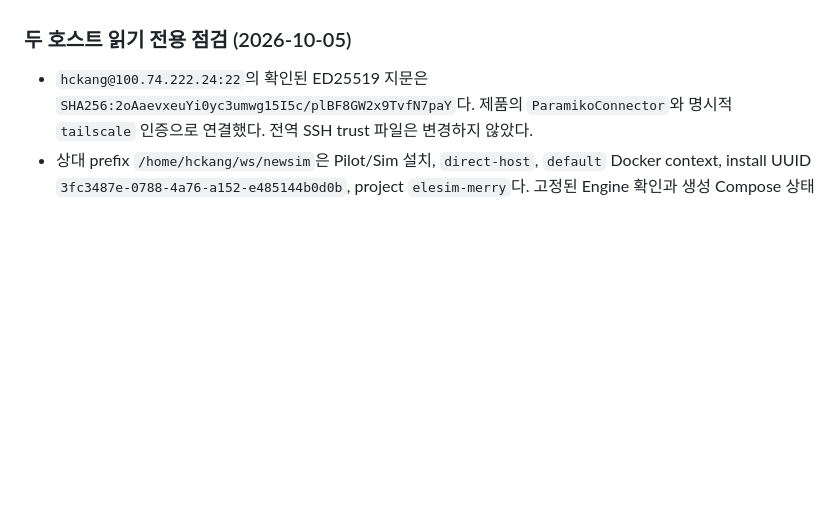
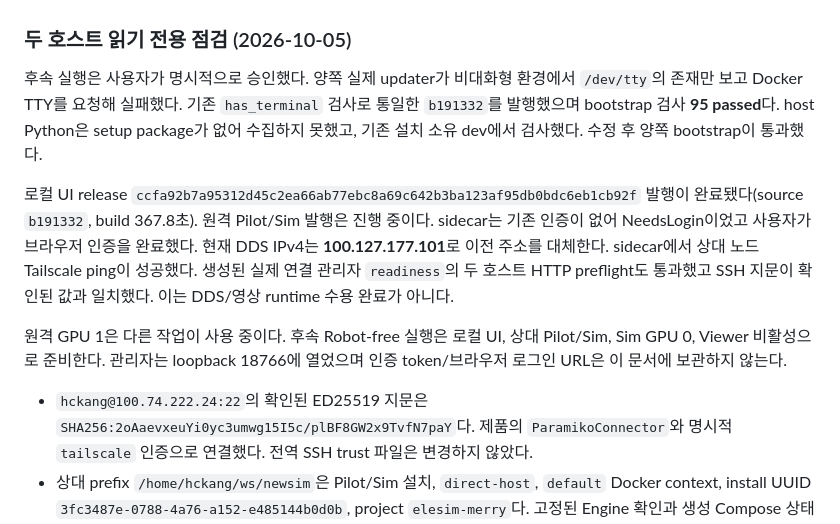
Before and after one commit to jpyaaa3/elesim, a Markdown page: docs/status.md, the part around the change. Drawn GitHub-style; blank space fills up the shorter version.

Commit message:
Record live bootstrap fix and two-host preflight progress

```diff
--- a/docs/status.md
+++ b/docs/status.md
@@ -113,6 +113,24 @@ M/B milestone이나 단위 검사 통과에서 추론하지 않는다. 두 호
 확인한 key를 고정한 실제 Tailscale SSH 인증과 아래 읽기 전용 점검이 완료됐다.
 
 ### 두 호스트 읽기 전용 점검 (2026-10-05)
+
+후속 실행은 사용자가 명시적으로 승인했다. 양쪽 실제 updater가 비대화형
+환경에서 `/dev/tty`의 존재만 보고 Docker TTY를 요청해 실패했다. 기존
+`has_terminal` 검사로 통일한 `b191332`를 발행했으며 bootstrap 검사
+**95 passed**다. host Python은 setup package가 없어 수집하지 못했고,
+기존 설치 소유 dev에서 검사했다. 수정 후 양쪽 bootstrap이 통과했다.
+
+로컬 UI release `ccfa92b7a95312d45c2ea66ab77ebc8a69c642b3ba123af95db0bdc6eb1cb92f`
+발행이 완료됐다(source `b191332`, build 367.8초). 원격 Pilot/Sim 발행은
+진행 중이다. sidecar는 기존 인증이 없어 NeedsLogin이었고 사용자가 브라우저
+인증을 완료했다. 현재 DDS IPv4는 **100.127.177.101**로 이전 주소를 대체한다.
+sidecar에서 상대 노드 Tailscale ping이 성공했다. 생성된 실제 연결 관리자
+`readiness`의 두 호스트 HTTP preflight도 통과했고 SSH 지문이 확인된 값과
+일치했다. 이는 DDS/영상 runtime 수용 완료가 아니다.
+
+원격 GPU 1은 다른 작업이 사용 중이다. 후속 Robot-free 실행은 로컬 UI,
+상대 Pilot/Sim, Sim GPU 0, Viewer 비활성으로 준비한다. 관리자는 loopback
+18766에 열었으며 인증 token/브라우저 로그인 URL은 이 문서에 보관하지 않는다.
 
 - `hckang@100.74.222.24:22`의 확인된 ED25519 지문은
   `SHA256:2oAaevxeuYi0yc3umwg15I5c/plBF8GW2x9TvfN7paY`다. 제품의
```
